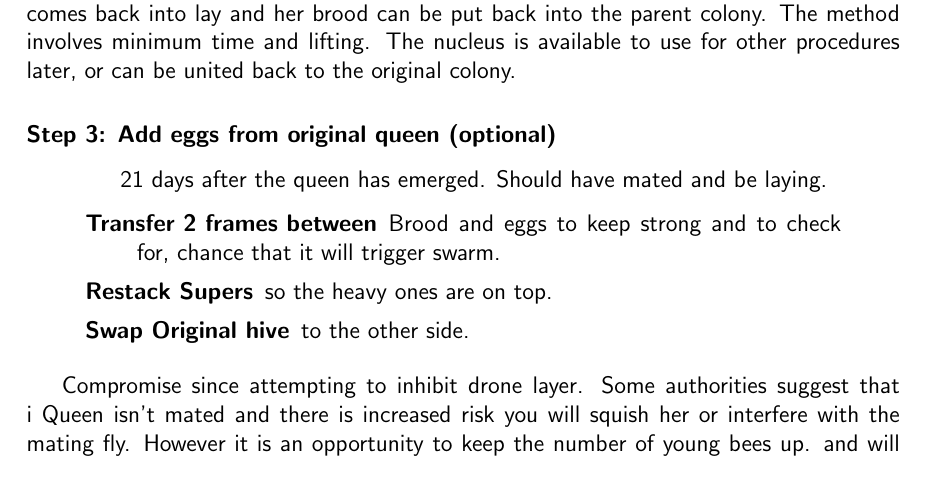
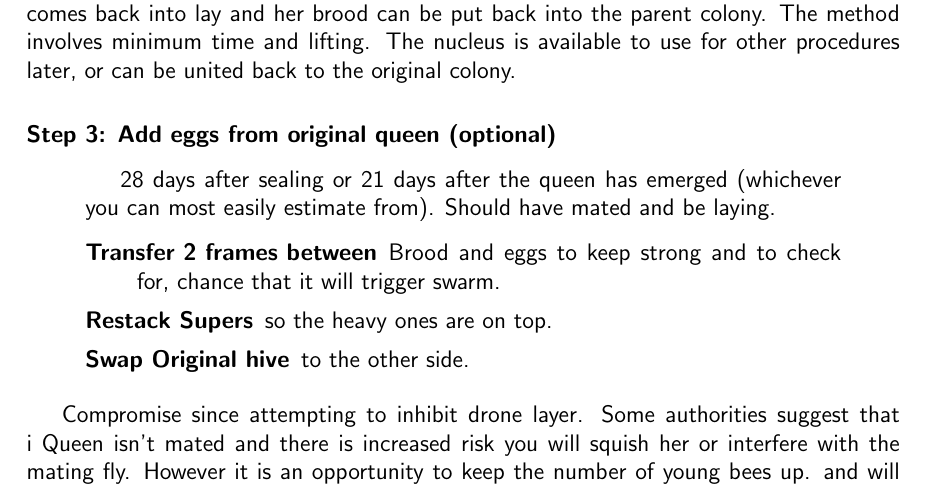
Before and after one commit to joejcollins/rhapsody-angel, a LaTeX document (00Main.tex, which reads 05May.tex): part of page 16 of 30, cut so that both start at the same text. Compiled offline with pdfLaTeX.

Commit message:
Counting from sealing the queen cell

```diff
--- a/05May.tex
+++ b/05May.tex
@@ -232,7 +232,7 @@ The nucleus is available to use for other procedures later, or can be united bac
 
 
 \begin{quotation}
-21 days after the queen has emerged.
+28 days after sealing or 21 days after the queen has emerged (whichever you can most easily estimate from).
 Should have mated and be laying.
 
 \begin{description}
```
